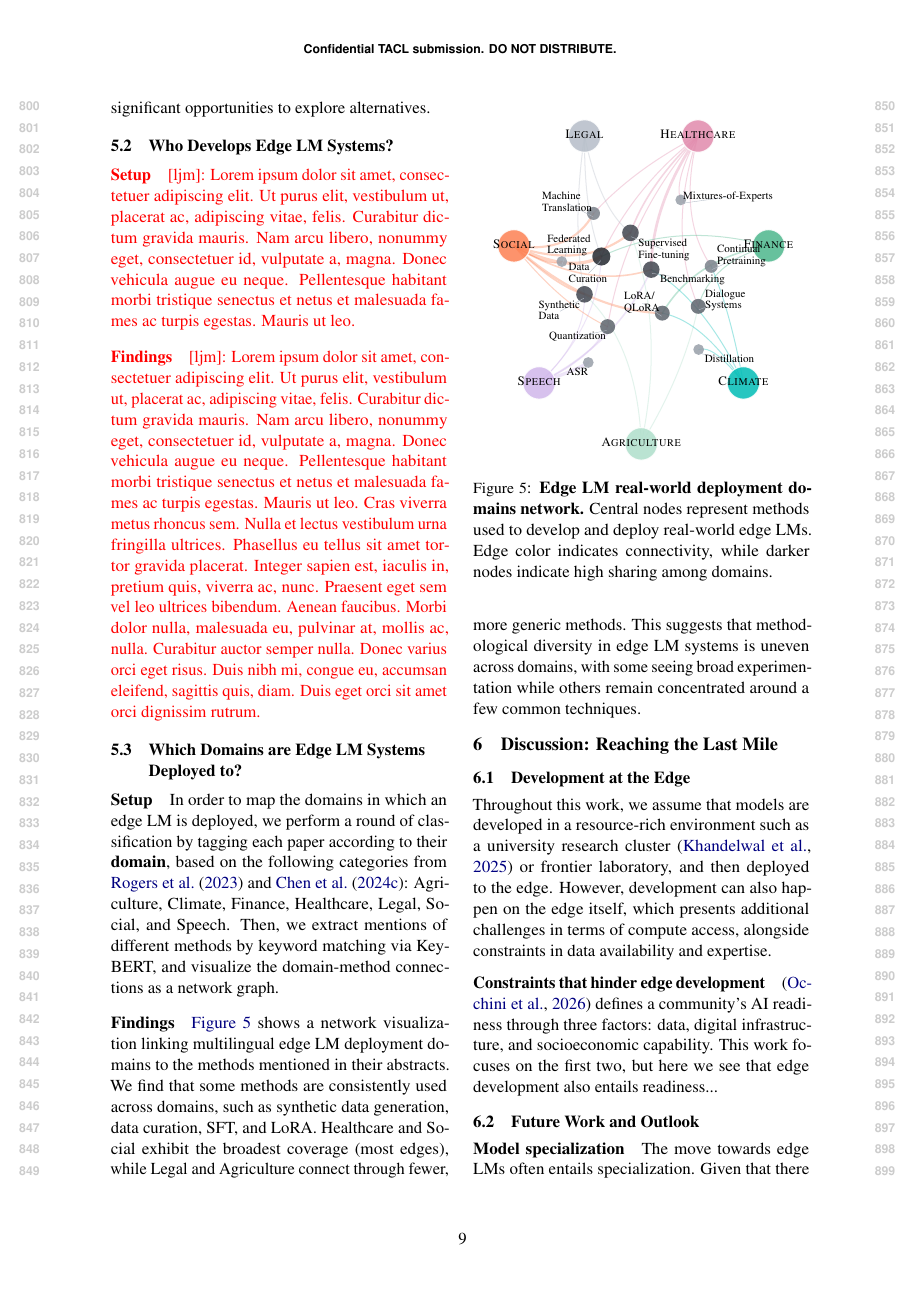
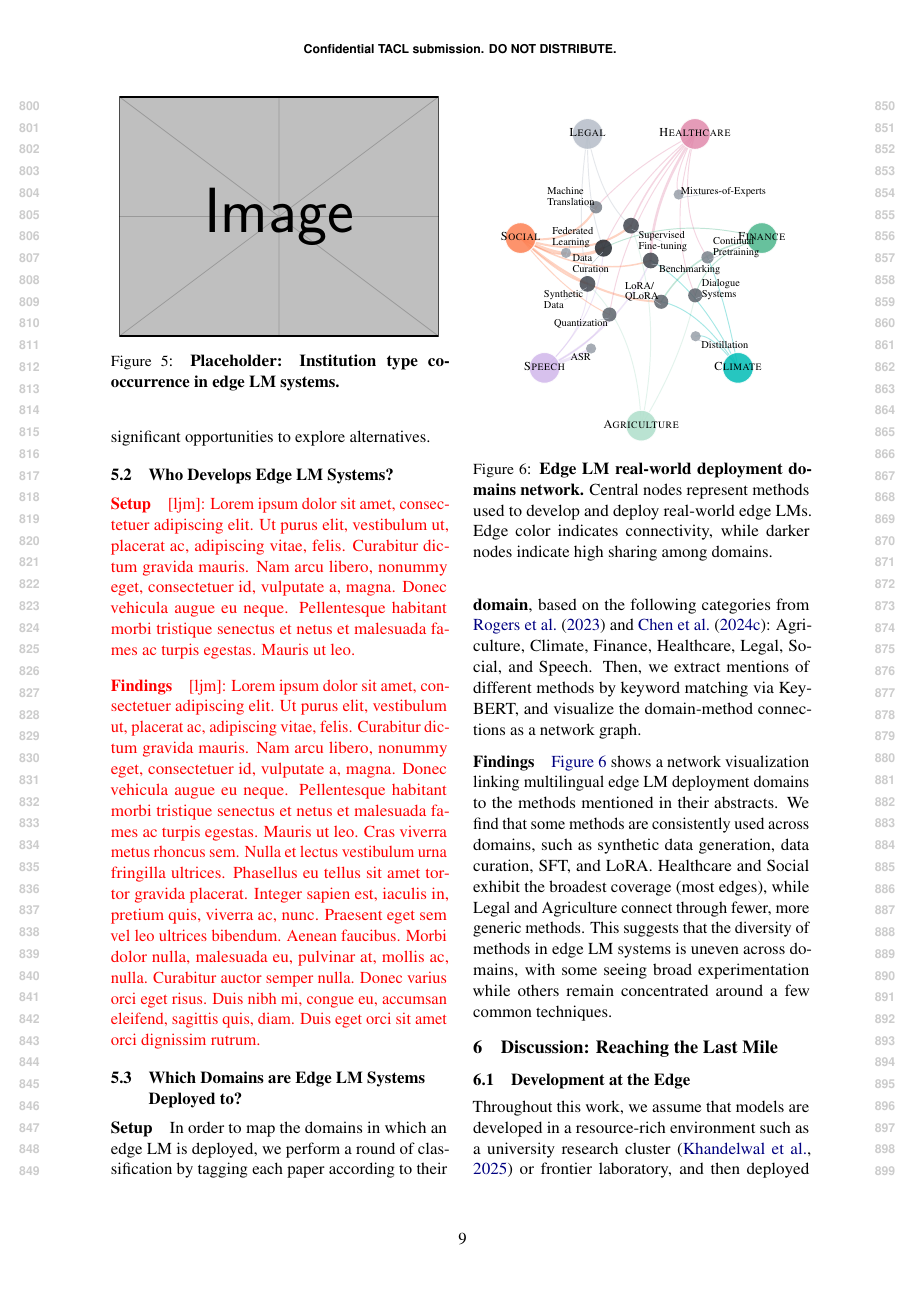
Before and after one commit to ljvmiranda921/multilinguality-at-the-edge, a LaTeX paper (tacl2021v1-template.tex): page 9 of 28. Compiled offline with pdfLaTeX.

Commit message:
[wip] Update

```diff
--- a/tacl2021v1-template.tex
+++ b/tacl2021v1-template.tex
@@ -554,6 +554,14 @@ This suggests that edge LM deployments tend to favor specific methods, leaving s
 \paragraph{Setup}
 \ljm{\lipsum[1][1-7]}
 
+\begin{figure}
+  \centering
+  \includegraphics[width=0.95\linewidth]{example-image}
+  \caption{
+    \textbf{Placeholder: Institution type co-occurrence in edge LM systems.}
+  }
+  \label{fig:institution_upset}
+\end{figure}
 
 \paragraph{Findings}
 \ljm{\lipsum[1]}
@@ -583,7 +591,7 @@ Then, we extract mentions of different methods by keyword matching via KeyBERT,
 \autoref{fig:domain_method_network} shows a network visualization linking multilingual edge LM deployment domains to the methods mentioned in their abstracts.
 We find that some methods are consistently used across domains, such as synthetic data generation, data curation, SFT, and LoRA.
 Healthcare and Social exhibit the broadest coverage (most edges), while Legal and Agriculture connect through fewer, more generic methods.
-This suggests that methodological diversity in edge LM systems is uneven across domains, with some seeing broad experimentation while others remain concentrated around a few common techniques.
+This suggests that the diversity of methods in edge LM systems is uneven across domains, with some seeing broad experimentation while others remain concentrated around a few common techniques.
 
 
 
```
Also changed, not shown: tacl2021v1-template.tex (2 more changed lines).
